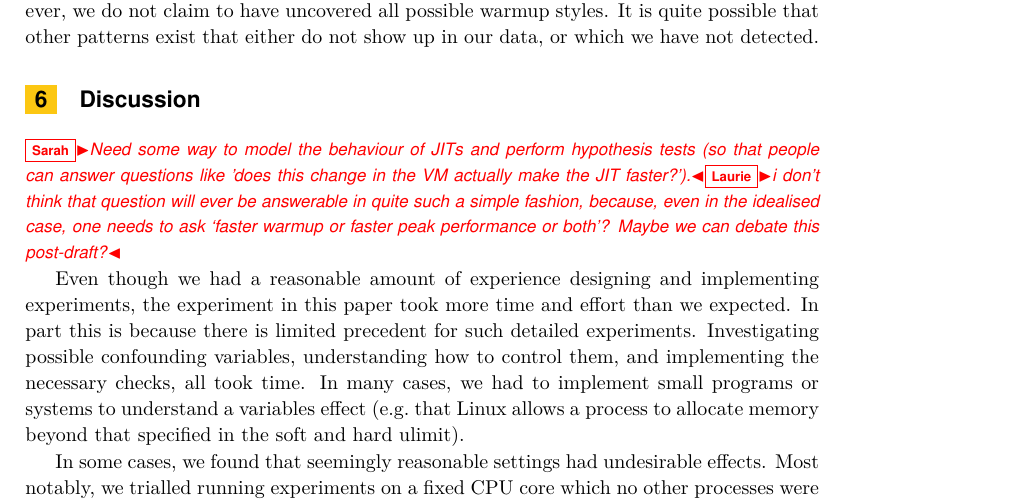
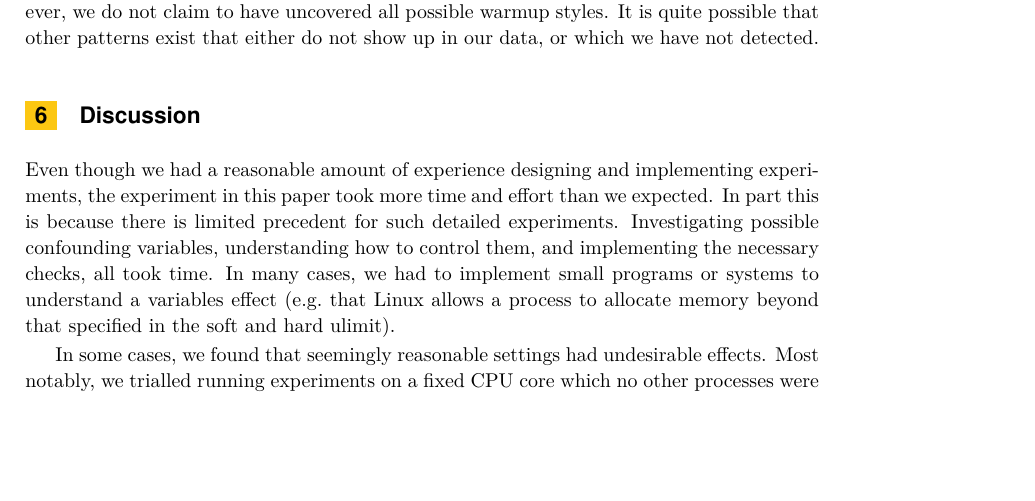
Before and after one commit to softdevteam/warmup_paper, a LaTeX paper (warmup.tex): part of page 11 of 12, cut so that both start at the same text, the shorter picture padded with empty space. Compiled offline with pdfLaTeX.

Commit message:
Remove comment.

```diff
--- a/warmup.tex
+++ b/warmup.tex
@@ -723,13 +723,6 @@ data, or which we have not detected.
 \section{Discussion}
 \label{sec:Discussion}
 
-\sarah{Need some way to model the behaviour of JITs and perform
-hypothesis tests (so that people can answer questions like 'does this change in
-the VM actually make the JIT faster?').}\laurie{i don't think that question will
-ever be answerable in quite such a simple fashion, because, even in the
-idealised case, one needs to ask `faster warmup or faster peak performance or
-both'? Maybe we can debate this post-draft?}
-
 Even though we had a reasonable amount of experience designing and implementing
 experiments, the experiment in this paper took more time and effort than we
 expected. In part this is because there is limited precedent for such detailed
```
